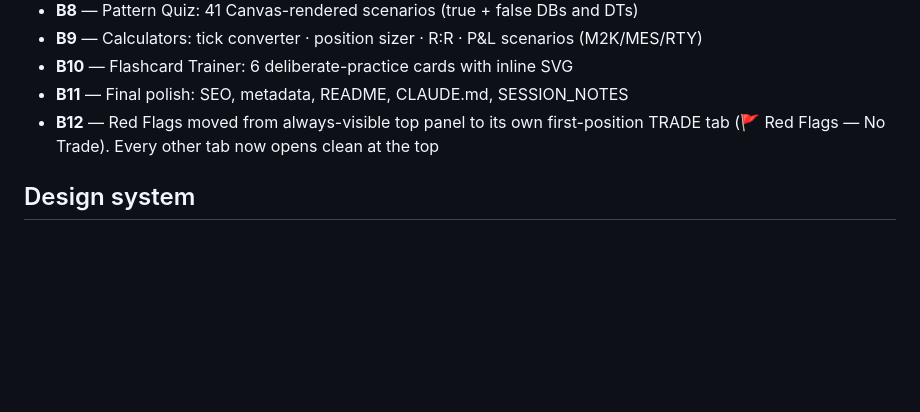
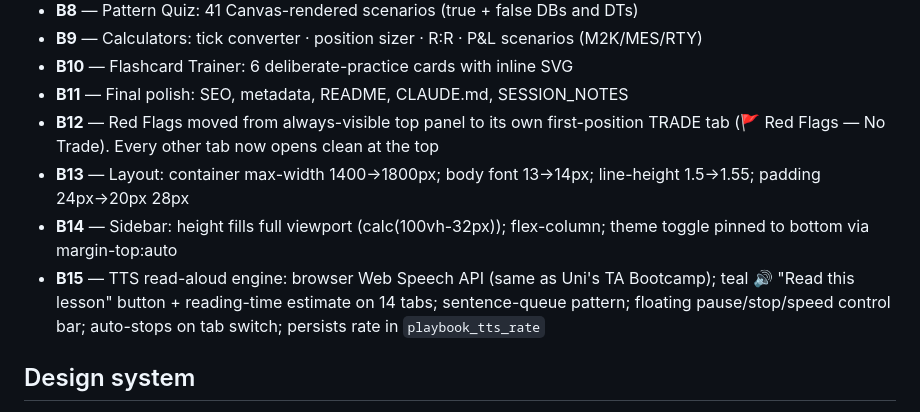
Before and after one commit to arnoldshapiro-del/double-top-bottom-teaching, a Markdown page: CLAUDE.md, the part around the change. GitHub-like rendering; blank space fills up the shorter version.

```diff
--- a/CLAUDE.md
+++ b/CLAUDE.md
@@ -59,6 +59,9 @@ All data keys now namespaced under `playbook_`. Legacy keys (`arnie_m2k_trades_v
 - **B10** — Flashcard Trainer: 6 deliberate-practice cards with inline SVG
 - **B11** — Final polish: SEO, metadata, README, CLAUDE.md, SESSION_NOTES
 - **B12** — Red Flags moved from always-visible top panel to its own first-position TRADE tab (🚩 Red Flags — No Trade). Every other tab now opens clean at the top
+- **B13** — Layout: container max-width 1400→1800px; body font 13→14px; line-height 1.5→1.55; padding 24px→20px 28px
+- **B14** — Sidebar: height fills full viewport (calc(100vh-32px)); flex-column; theme toggle pinned to bottom via margin-top:auto
+- **B15** — TTS read-aloud engine: browser Web Speech API (same as Uni's TA Bootcamp); teal 🔊 "Read this lesson" button + reading-time estimate on 14 tabs; sentence-queue pattern; floating pause/stop/speed control bar; auto-stops on tab switch; persists rate in `playbook_tts_rate`
 
 ## Design system
 - Dark mode default · light mode toggle in sidebar (persisted in `playbook_theme`)
```
Also changed, not shown: SESSION_NOTES.md (+35 -0 lines).
